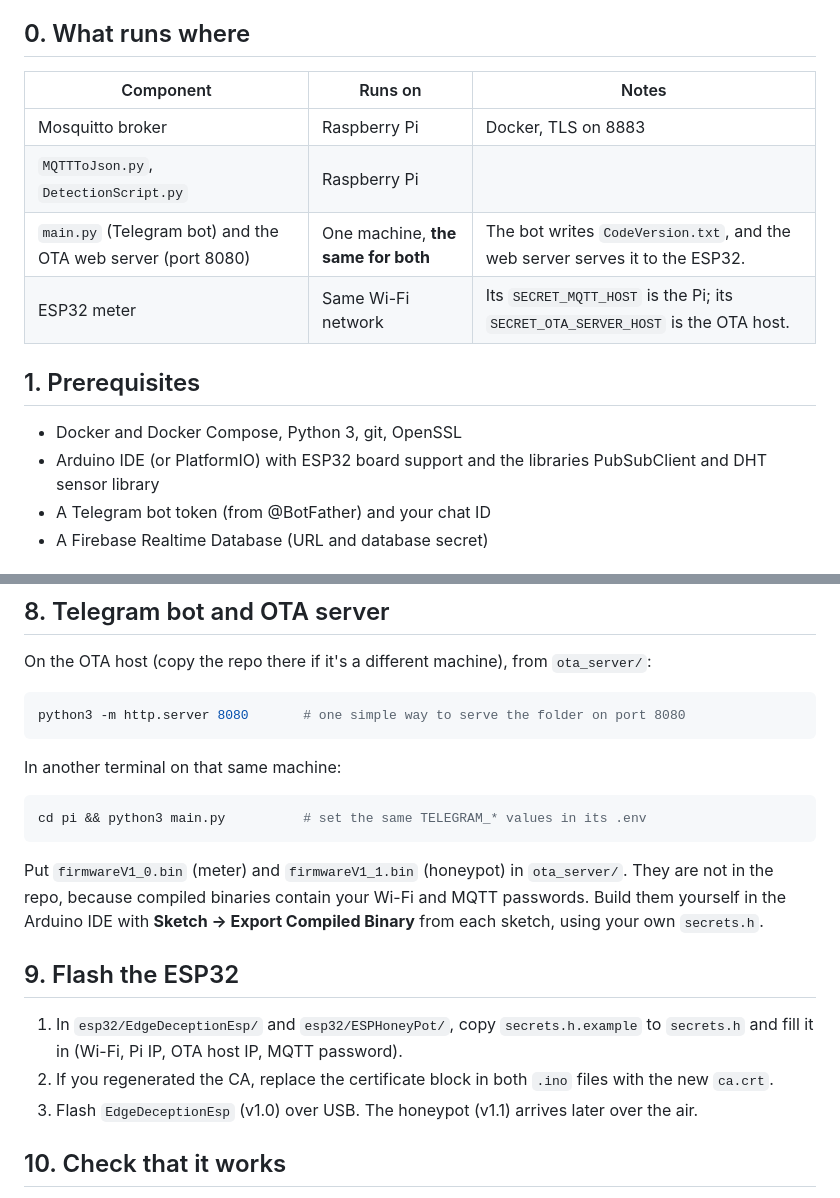
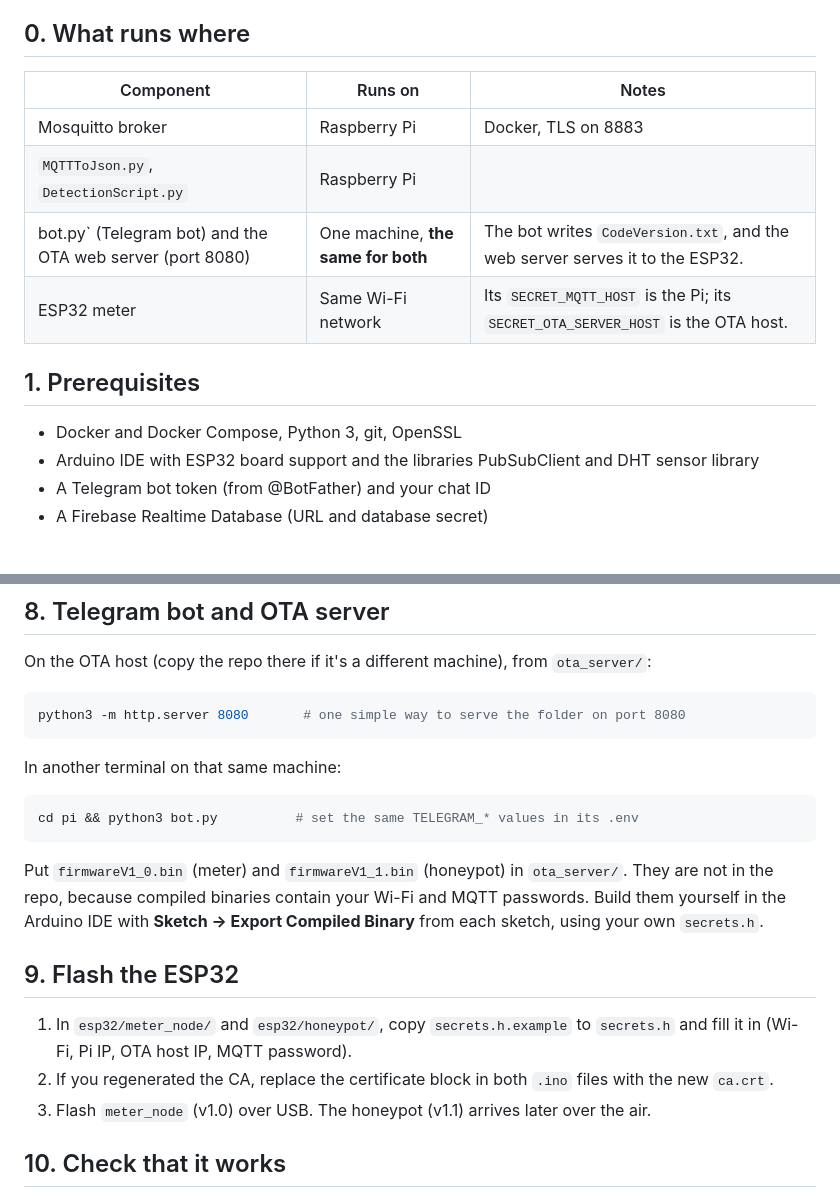
Before and after one commit to HaneenHany/Edge-Deception-Gateway, a Markdown page: docs/pi-setup.md, 2 parts joined by grey strips. Drawn GitHub-style.

````diff
--- a/docs/pi-setup.md
+++ b/docs/pi-setup.md
@@ -4,17 +4,17 @@ Step-by-step setup of the broker, the Python scripts, the OTA server, and the ES
 
 ## 0. What runs where
 
-| Component | Runs on | Notes |
-|---|---|---|
-| Mosquitto broker | Raspberry Pi | Docker, TLS on 8883 |
-| `MQTTToJson.py`, `DetectionScript.py` | Raspberry Pi | |
-| `main.py` (Telegram bot) and the OTA web server (port 8080) | One machine, **the same for both** | The bot writes `CodeVersion.txt`, and the web server serves it to the ESP32. |
-| ESP32 meter | Same Wi-Fi network | Its `SECRET_MQTT_HOST` is the Pi; its `SECRET_OTA_SERVER_HOST` is the OTA host. |
+| Component                                                 | Runs on                            | Notes                                                                           |
+| --------------------------------------------------------- | ---------------------------------- | ------------------------------------------------------------------------------- |
+| Mosquitto broker                                          | Raspberry Pi                       | Docker, TLS on 8883                                                             |
+| `MQTTToJson.py`, `DetectionScript.py`                     | Raspberry Pi                       |                                                                                 |
+| bot.py` (Telegram bot) and the OTA web server (port 8080) | One machine, **the same for both** | The bot writes `CodeVersion.txt`, and the web server serves it to the ESP32.    |
+| ESP32 meter                                               | Same Wi-Fi network                 | Its `SECRET_MQTT_HOST` is the Pi; its `SECRET_OTA_SERVER_HOST` is the OTA host. |
 
 ## 1. Prerequisites
 
 - Docker and Docker Compose, Python 3, git, OpenSSL
-- Arduino IDE (or PlatformIO) with ESP32 board support and the libraries PubSubClient and DHT sensor library
+- Arduino IDE  with ESP32 board support and the libraries PubSubClient and DHT sensor library
 - A Telegram bot token (from @BotFather) and your chat ID
 - A Firebase Realtime Database (URL and database secret)
 
@@ -88,16 +88,16 @@ python3 -m http.server 8080       # one simple way to serve the folder on port 8
 In another terminal on that same machine:
 
 ```bash
-cd pi && python3 main.py          # set the same TELEGRAM_* values in its .env
+cd pi && python3 bot.py          # set the same TELEGRAM_* values in its .env
 ```
 
 Put `firmwareV1_0.bin` (meter) and `firmwareV1_1.bin` (honeypot) in `ota_server/`. They are not in the repo, because compiled binaries contain your Wi-Fi and MQTT passwords. Build them yourself in the Arduino IDE with **Sketch → Export Compiled Binary** from each sketch, using your own `secrets.h`.
 
 ## 9. Flash the ESP32
 
-1. In `esp32/EdgeDeceptionEsp/` and `esp32/ESPHoneyPot/`, copy `secrets.h.example` to `secrets.h` and fill it in (Wi-Fi, Pi IP, OTA host IP, MQTT password).
+1. In `esp32/meter_node/` and `esp32/honeypot/`, copy `secrets.h.example` to `secrets.h` and fill it in (Wi-Fi, Pi IP, OTA host IP, MQTT password).
 2. If you regenerated the CA, replace the certificate block in both `.ino` files with the new `ca.crt`.
-3. Flash `EdgeDeceptionEsp` (v1.0) over USB. The honeypot (v1.1) arrives later over the air.
+3. Flash `meter_node` (v1.0) over USB. The honeypot (v1.1) arrives later over the air.
 
 ## 10. Check that it works
 
````
